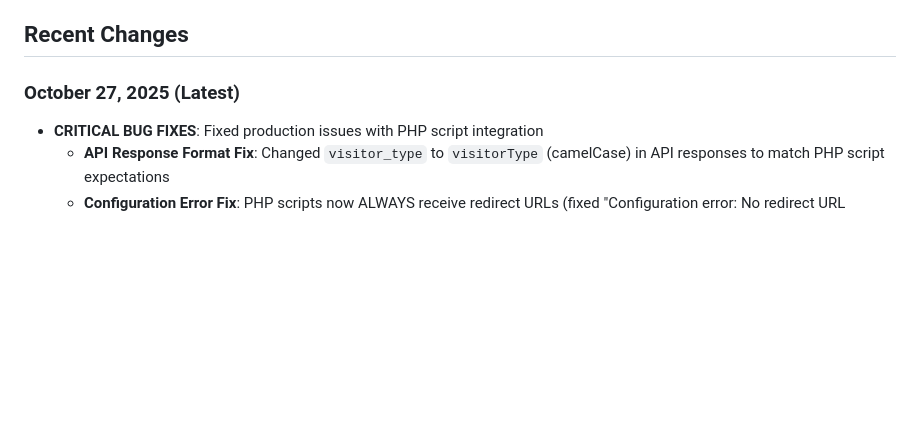
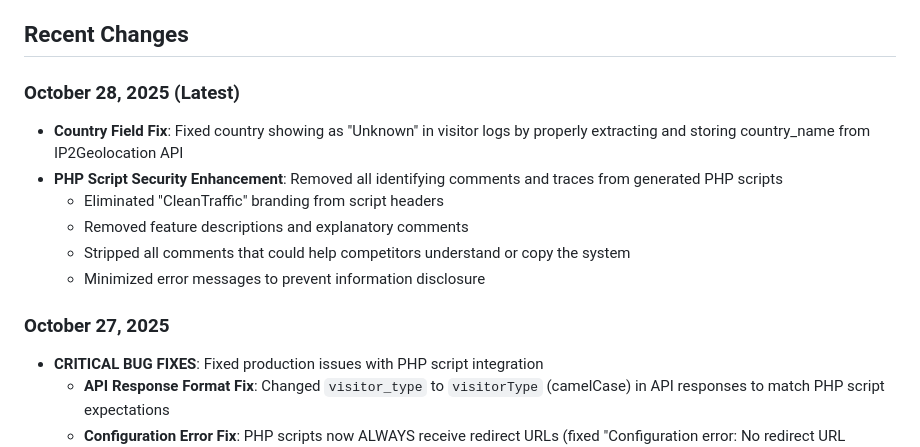
Before and after one commit to joness008911/ctclink, a Markdown page: replit.md, the part around the change. Drawn GitHub-style; blank space fills up the shorter version.

Commit message:
Improve visitor log accuracy and obscure script origins
Fixes the "Unknown" country display issue and removes all identifying comments and traces from generated PHP scripts to prevent unauthorized copying.

Replit-Commit-Author: Agent
Replit-Commit-Session-Id: e2489868-d320-4bd4-8a3c-b9ae87e8f51d
Replit-Commit-Checkpoint-Type: full_checkpoint
Replit-Commit-Screenshot-Url: https://storage.googleapis.com/screenshot-production-us-central1/b5c9b90c-2b1a-4515-8f6e-08614985a083/e2489868-d320-4bd4-8a3c-b9ae87e8f51d/riduIa0

```diff
--- a/replit.md
+++ b/replit.md
@@ -10,7 +10,15 @@ Preferred communication style: Simple, everyday language.
 
 ## Recent Changes
 
-### October 27, 2025 (Latest)
+### October 28, 2025 (Latest)
+- **Country Field Fix**: Fixed country showing as "Unknown" in visitor logs by properly extracting and storing country_name from IP2Geolocation API
+- **PHP Script Security Enhancement**: Removed all identifying comments and traces from generated PHP scripts
+  - Eliminated "CleanTraffic" branding from script headers
+  - Removed feature descriptions and explanatory comments
+  - Stripped all comments that could help competitors understand or copy the system
+  - Minimized error messages to prevent information disclosure
+
+### October 27, 2025
 - **CRITICAL BUG FIXES**: Fixed production issues with PHP script integration
   - **API Response Format Fix**: Changed `visitor_type` to `visitorType` (camelCase) in API responses to match PHP script expectations
   - **Configuration Error Fix**: PHP scripts now ALWAYS receive redirect URLs (fixed "Configuration error: No redirect URL configured")
```
